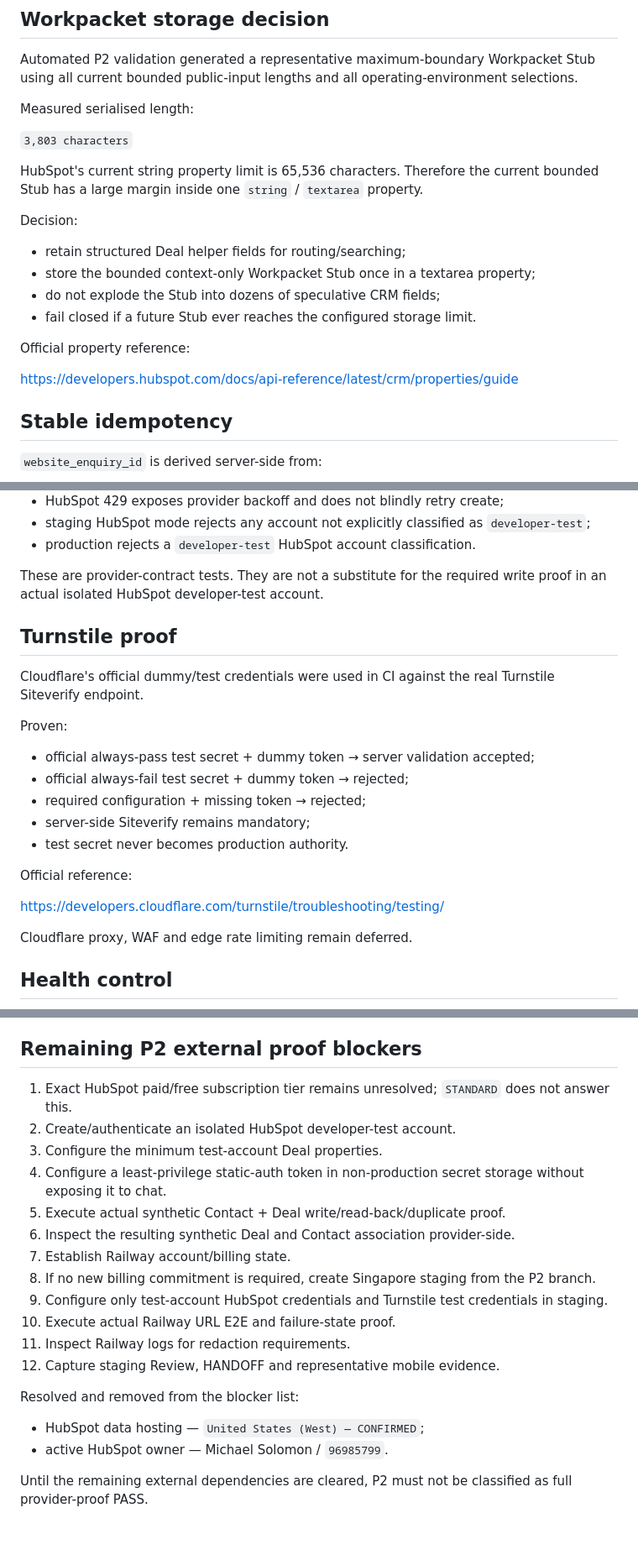
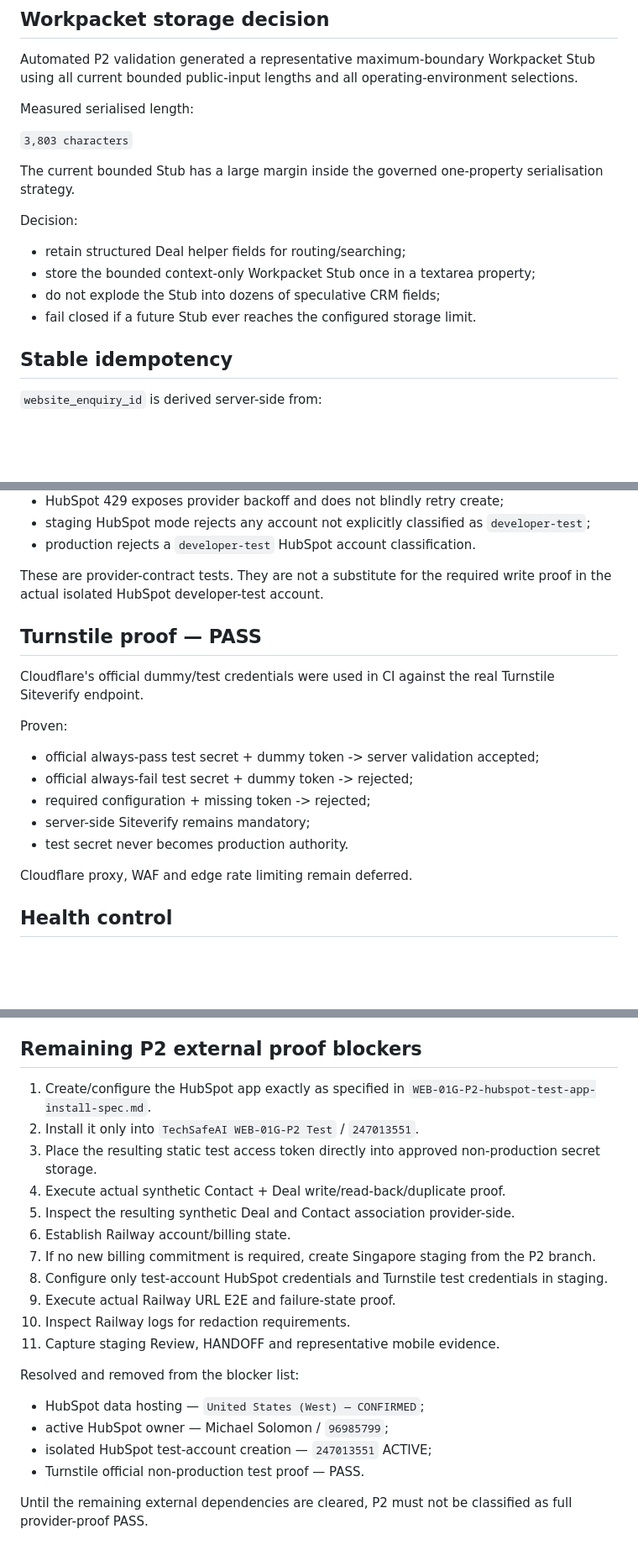
Before and after one commit to TechSafeIndustries/techsafeai-website, a Markdown page: docs/WEB-01G-P2-nonprod-integration-proof.md, 3 parts joined by grey strips. Shown at 84% size. Rendered like a GitHub page; blank space fills up the shorter version.

```diff
--- a/docs/WEB-01G-P2-nonprod-integration-proof.md
+++ b/docs/WEB-01G-P2-nonprod-integration-proof.md
@@ -131,7 +189,7 @@ Measured serialised length:
 
 `3,803 characters`
 
-HubSpot's current string property limit is 65,536 characters. Therefore the current bounded Stub has a large margin inside one `string` / `textarea` property.
+The current bounded Stub has a large margin inside the governed one-property serialisation strategy.
 
 Decision:
 
@@ -139,10 +197,6 @@ Decision:
 - store the bounded context-only Workpacket Stub once in a textarea property;
 - do not explode the Stub into dozens of speculative CRM fields;
 - fail closed if a future Stub ever reaches the configured storage limit.
-
-Official property reference:
-
-https://developers.hubspot.com/docs/api-reference/latest/crm/properties/guide
 
 ## Stable idempotency
 
@@ -183,23 +237,19 @@ Automated tests prove:
 - staging HubSpot mode rejects any account not explicitly classified as `developer-test`;
 - production rejects a `developer-test` HubSpot account classification.
 
-These are provider-contract tests. They are not a substitute for the required write proof in an actual isolated HubSpot developer-test account.
+These are provider-contract tests. They are not a substitute for the required write proof in the actual isolated HubSpot developer-test account.
 
-## Turnstile proof
+## Turnstile proof — PASS
 
 Cloudflare's official dummy/test credentials were used in CI against the real Turnstile Siteverify endpoint.
 
 Proven:
 
-- official always-pass test secret + dummy token → server validation accepted;
-- official always-fail test secret + dummy token → rejected;
-- required configuration + missing token → rejected;
+- official always-pass test secret + dummy token -> server validation accepted;
+- official always-fail test secret + dummy token -> rejected;
+- required configuration + missing token -> rejected;
 - server-side Siteverify remains mandatory;
 - test secret never becomes production authority.
-
-Official reference:
-
-https://developers.cloudflare.com/turnstile/troubleshooting/testing/
 
 Cloudflare proxy, WAF and edge rate limiting remain deferred.
 
@@ -247,22 +297,23 @@ It is confirmed disposable. The current GitHub connector does not expose normal
 
 ## Remaining P2 external proof blockers
 
-1. Exact HubSpot paid/free subscription tier remains unresolved; `STANDARD` does not answer this.
-2. Create/authenticate an isolated HubSpot developer-test account.
-3. Configure the minimum test-account Deal properties.
-4. Configure a least-privilege static-auth token in non-production secret storage without exposing it to chat.
-5. Execute actual synthetic Contact + Deal write/read-back/duplicate proof.
-6. Inspect the resulting synthetic Deal and Contact association provider-side.
-7. Establish Railway account/billing state.
-8. If no new billing commitment is required, create Singapore staging from the P2 branch.
-9. Configure only test-account HubSpot credentials and Turnstile test credentials in staging.
-10. Execute actual Railway URL E2E and failure-state proof.
-11. Inspect Railway logs for redaction requirements.
-12. Capture staging Review, HANDOFF and representative mobile evidence.
+1. Create/configure the HubSpot app exactly as specified in `WEB-01G-P2-hubspot-test-app-install-spec.md`.
+2. Install it only into `TechSafeAI WEB-01G-P2 Test` / `247013551`.
+3. Place the resulting static test access token directly into approved non-production secret storage.
+4. Execute actual synthetic Contact + Deal write/read-back/duplicate proof.
+5. Inspect the resulting synthetic Deal and Contact association provider-side.
+6. Establish Railway account/billing state.
+7. If no new billing commitment is required, create Singapore staging from the P2 branch.
+8. Configure only test-account HubSpot credentials and Turnstile test credentials in staging.
+9. Execute actual Railway URL E2E and failure-state proof.
+10. Inspect Railway logs for redaction requirements.
+11. Capture staging Review, HANDOFF and representative mobile evidence.
 
 Resolved and removed from the blocker list:
 
 - HubSpot data hosting — `United States (West) — CONFIRMED`;
-- active HubSpot owner — Michael Solomon / `96985799`.
+- active HubSpot owner — Michael Solomon / `96985799`;
+- isolated HubSpot test-account creation — `247013551` ACTIVE;
+- Turnstile official non-production test proof — PASS.
 
 Until the remaining external dependencies are cleared, P2 must not be classified as full provider-proof PASS.
```
Also changed, not shown: other parts of docs/WEB-01G-P2-nonprod-integration-proof.md (+84 -26 lines).
